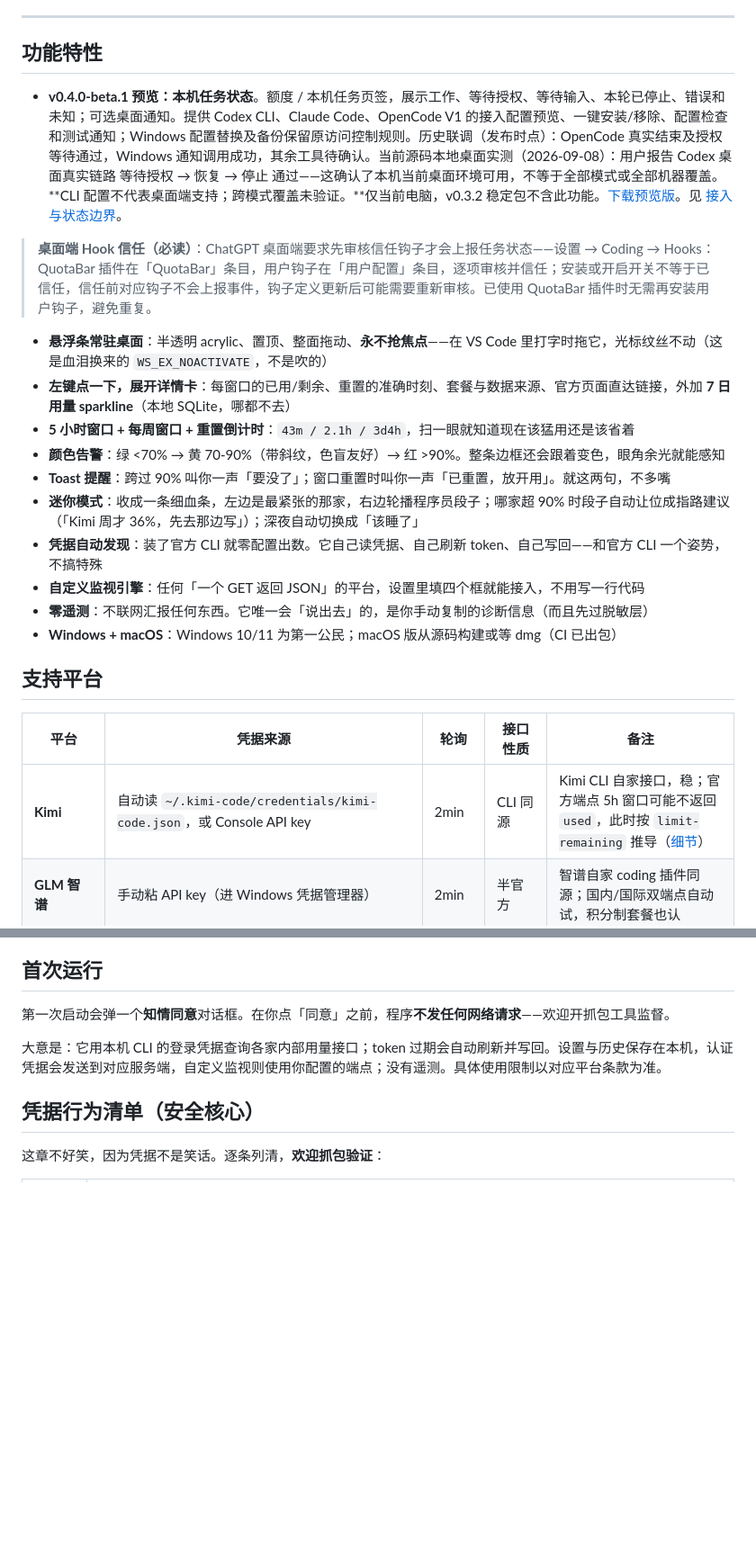
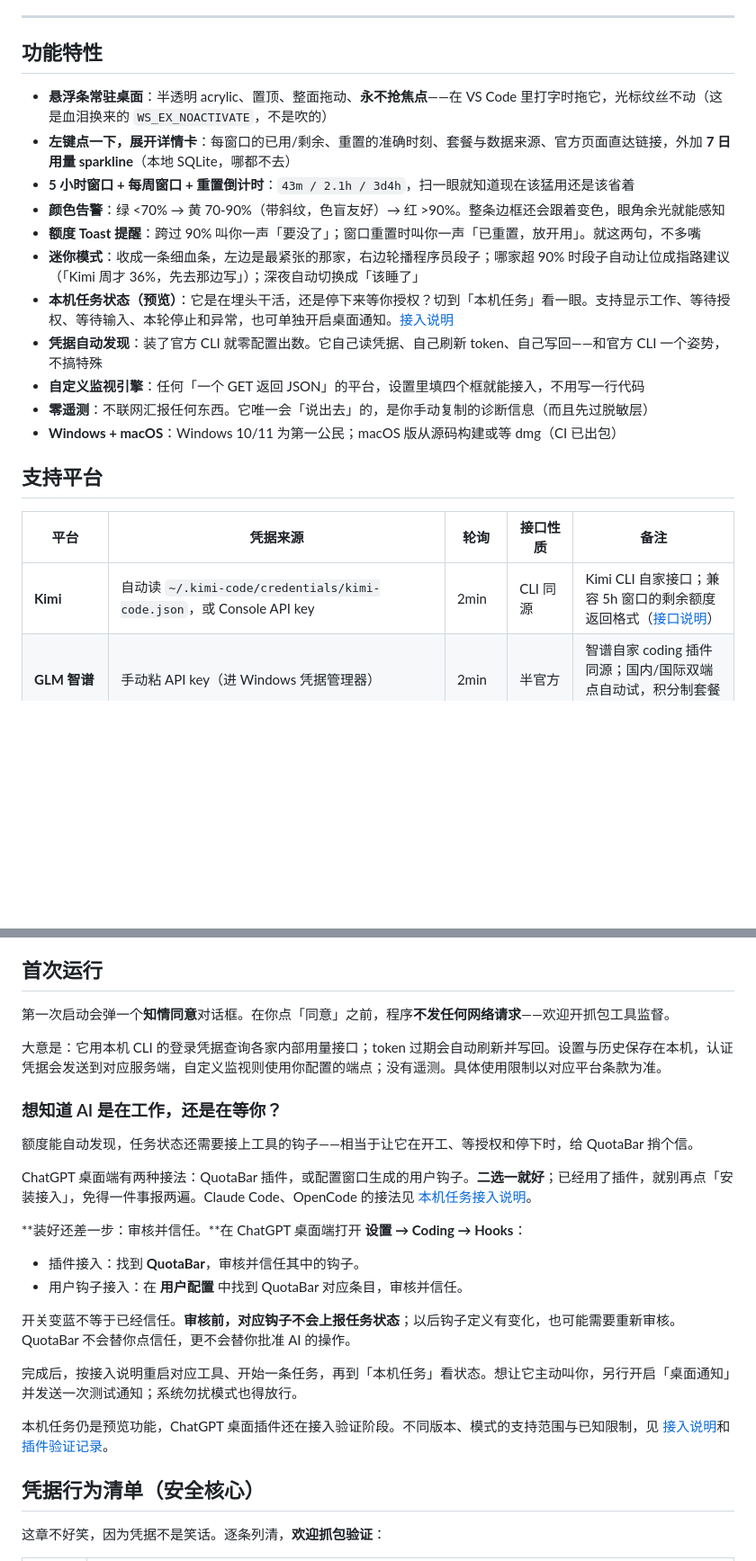
Before and after one commit to kimhero110/desktoken, a Markdown page: README.md, 2 parts joined by grey strips. Shown at 90% size. Drawn GitHub-style; blank space fills up the shorter version.

Commit message:
docs: integrate task setup into the original README flow

```diff
--- a/README.md
+++ b/README.md
@@ -40,16 +32,13 @@ QuotaBar 就是为这个瞬间生的。它常驻桌面角落，把五家的 5
 
 ## 功能特性
 
-- **v0.4.0-beta.1 预览：本机任务状态**。额度 / 本机任务页签，展示工作、等待授权、等待输入、本轮已停止、错误和未知；可选桌面通知。提供 Codex CLI、Claude Code、OpenCode V1 的接入配置预览、一键安装/移除、配置检查和测试通知；Windows 配置替换及备份保留原访问控制规则。历史联调（发布时点）：OpenCode 真实结束及授权等待通过，Windows 通知调用成功，其余工具待确认。当前源码本地桌面实测（2026-09-08）：用户报告 Codex 桌面真实链路 等待授权 → 恢复 → 停止 通过——这确认了本机当前桌面环境可用，不等于全部模式或全部机器覆盖。**CLI 配置不代表桌面端支持；跨模式覆盖未验证。**仅当前电脑，v0.3.2 稳定包不含此功能。[下载预览版](https://github.com/kimhero110/desktoken/releases/tag/v0.4.0-beta.1)。见 [接入与状态边界](docs/task-monitor.md)。
-
-> **桌面端 Hook 信任（必读）**：ChatGPT 桌面端要求先审核信任钩子才会上报任务状态——设置 → Coding → Hooks：QuotaBar 插件在「QuotaBar」条目，用户钩子在「用户配置」条目，逐项审核并信任；安装或开启开关不等于已信任，信任前对应钩子不会上报事件，钩子定义更新后可能需要重新审核。已使用 QuotaBar 插件时无需再安装用户钩子，避免重复。
-
 - **悬浮条常驻桌面**：半透明 acrylic、置顶、整面拖动、**永不抢焦点**——在 VS Code 里打字时拖它，光标纹丝不动（这是血泪换来的 `WS_EX_NOACTIVATE`，不是吹的）
 - **左键点一下，展开详情卡**：每窗口的已用/剩余、重置的准确时刻、套餐与数据来源、官方页面直达链接，外加 **7 日用量 sparkline**（本地 SQLite，哪都不去）
 - **5 小时窗口 + 每周窗口 + 重置倒计时**：`43m / 2.1h / 3d4h`，扫一眼就知道现在该猛用还是该省着
 - **颜色告警**：绿 <70% → 黄 70-90%（带斜纹，色盲友好）→ 红 >90%。整条边框还会跟着变色，眼角余光就能感知
-- **Toast 提醒**：跨过 90% 叫你一声「要没了」；窗口重置时叫你一声「已重置，放开用」。就这两句，不多嘴
+- **额度 Toast 提醒**：跨过 90% 叫你一声「要没了」；窗口重置时叫你一声「已重置，放开用」。就这两句，不多嘴
 - **迷你模式**：收成一条细血条，左边是最紧张的那家，右边轮播程序员段子；哪家超 90% 时段子自动让位成指路建议（「Kimi 周才 36%，先去那边写」）；深夜自动切换成「该睡了」
+- **本机任务状态（预览）**：它是在埋头干活，还是停下来等你授权？切到「本机任务」看一眼。支持显示工作、等待授权、等待输入、本轮停止和异常，也可单独开启桌面通知。[接入说明](docs/task-monitor.md)
 - **凭据自动发现**：装了官方 CLI 就零配置出数。它自己读凭据、自己刷新 token、自己写回——和官方 CLI 一个姿势，不搞特殊
 - **自定义监视引擎**：任何「一个 GET 返回 JSON」的平台，设置里填四个框就能接入，不用写一行代码
 - **零遥测**：不联网汇报任何东西。它唯一会「说出去」的，是你手动复制的诊断信息（而且先过脱敏层）
@@ -59,7 +48,7 @@ QuotaBar 就是为这个瞬间生的。它常驻桌面角落，把五家的 5
 
 | 平台 | 凭据来源 | 轮询 | 接口性质 | 备注 |
 |---|---|---|---|---|
-| **Kimi** | 自动读 `~/.kimi-code/credentials/kimi-code.json`，或 Console API key | 2min | CLI 同源 | Kimi CLI 自家接口，稳；官方端点 5h 窗口可能不返回 `used`，此时按 `limit-remaining` 推导（[细节](docs/kimi-quota-fix.md)） |
+| **Kimi** | 自动读 `~/.kimi-code/credentials/kimi-code.json`，或 Console API key | 2min | CLI 同源 | Kimi CLI 自家接口；兼容 5h 窗口的剩余额度返回格式（[接口说明](docs/kimi-quota-fix.md)） |
 | **GLM 智谱** | 手动粘 API key（进 Windows 凭据管理器） | 2min | 半官方 | 智谱自家 coding 插件同源；国内/国际双端点自动试，积分制套餐也认 |
 | **Codex** | 自动读 `~/.codex/auth.json`（OAuth 刷新） | 2min | CLI 同源 | Codex CLI 自用接口 |
 | **Claude** | 自动读 `~/.claude/.credentials.json`（OAuth 刷新写回） | **10min** | 非官方 | 频控敏感，轮询慢是故意的，别催 |
@@ -100,6 +91,23 @@ cargo tauri build -- --locked    # 出安装包
 第一次启动会弹一个**知情同意**对话框。在你点「同意」之前，程序**不发任何网络请求**——欢迎开抓包工具监督。
 
 大意是：它用本机 CLI 的登录凭据查询各家内部用量接口；token 过期会自动刷新并写回。设置与历史保存在本机，认证凭据会发送到对应服务端，自定义监视则使用你配置的端点；没有遥测。具体使用限制以对应平台条款为准。
+
+### 想知道 AI 是在工作，还是在等你？
+
+额度能自动发现，任务状态还需要接上工具的钩子——相当于让它在开工、等授权和停下时，给 QuotaBar 捎个信。
+
+ChatGPT 桌面端有两种接法：QuotaBar 插件，或配置窗口生成的用户钩子。**二选一就好**；已经用了插件，就别再点「安装接入」，免得一件事报两遍。Claude Code、OpenCode 的接法见 [本机任务接入说明](docs/task-monitor.md)。
+
+**装好还差一步：审核并信任。**在 ChatGPT 桌面端打开 **设置 → Coding → Hooks**：
+
+- 插件接入：找到 **QuotaBar**，审核并信任其中的钩子。
+- 用户钩子接入：在 **用户配置** 中找到 QuotaBar 对应条目，审核并信任。
+
+开关变蓝不等于已经信任。**审核前，对应钩子不会上报任务状态**；以后钩子定义有变化，也可能需要重新审核。QuotaBar 不会替你点信任，更不会替你批准 AI 的操作。
+
+完成后，按接入说明重启对应工具、开始一条任务，再到「本机任务」看状态。想让它主动叫你，另行开启「桌面通知」并发送一次测试通知；系统勿扰模式也得放行。
+
+本机任务仍是预览功能，ChatGPT 桌面插件还在接入验证阶段。不同版本、模式的支持范围与已知限制，见 [接入说明](docs/task-monitor.md)和[插件验证记录](docs/codex-plugin.md)。
 
 ## 凭据行为清单（安全核心）
 
```
Also changed, not shown: other parts of README.md (+12 -9 lines).
